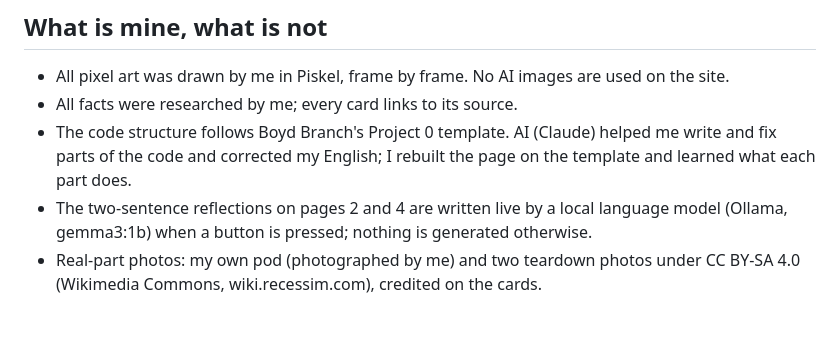
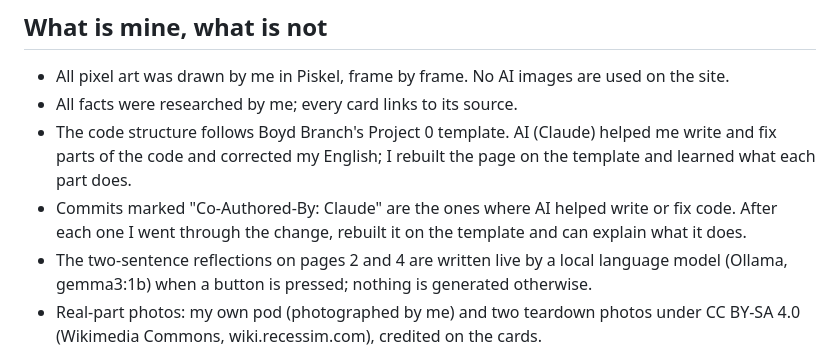
Before and after one commit to af3333Hy/invisible-costs-vape, a Markdown page: README.md, the part around the change. GitHub-like rendering; blank space fills up the shorter version.

Commit message:
README: note which commits had AI help

```diff
--- a/README.md
+++ b/README.md
@@ -37,6 +37,7 @@ The "Ask" buttons talk to [Ollama](https://ollama.com) on the same computer (`ht
 - All pixel art was drawn by me in Piskel, frame by frame. No AI images are used on the site.
 - All facts were researched by me; every card links to its source.
 - The code structure follows Boyd Branch's Project 0 template. AI (Claude) helped me write and fix parts of the code and corrected my English; I rebuilt the page on the template and learned what each part does.
+- Commits marked "Co-Authored-By: Claude" are the ones where AI helped write or fix code. After each one I went through the change, rebuilt it on the template and can explain what it does.
 - The two-sentence reflections on pages 2 and 4 are written live by a local language model (Ollama, gemma3:1b) when a button is pressed; nothing is generated otherwise.
 - Real-part photos: my own pod (photographed by me) and two teardown photos under CC BY-SA 4.0 (Wikimedia Commons, wiki.recessim.com), credited on the cards.
 
```
